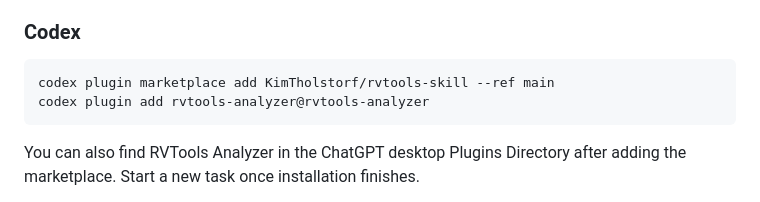
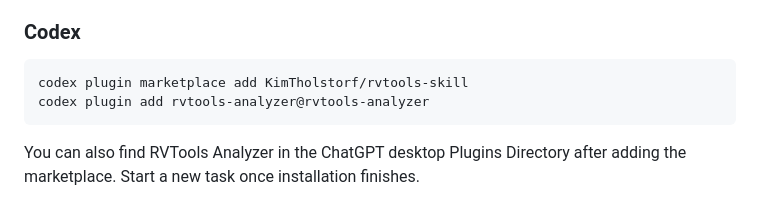
Before and after one commit to KimTholstorf/rvtools-skill, a Markdown page: README.md, the part around the change. GitHub-like rendering.

Commit message:
docs: README updates to install section

````diff
--- a/README.md
+++ b/README.md
@@ -102,7 +102,7 @@ The release ZIP is built only after the tagged commit passes CI. It contains the
 ### Codex
 
 ```bash
-codex plugin marketplace add KimTholstorf/rvtools-skill --ref main
+codex plugin marketplace add KimTholstorf/rvtools-skill
 codex plugin add rvtools-analyzer@rvtools-analyzer
 ```
 
````
